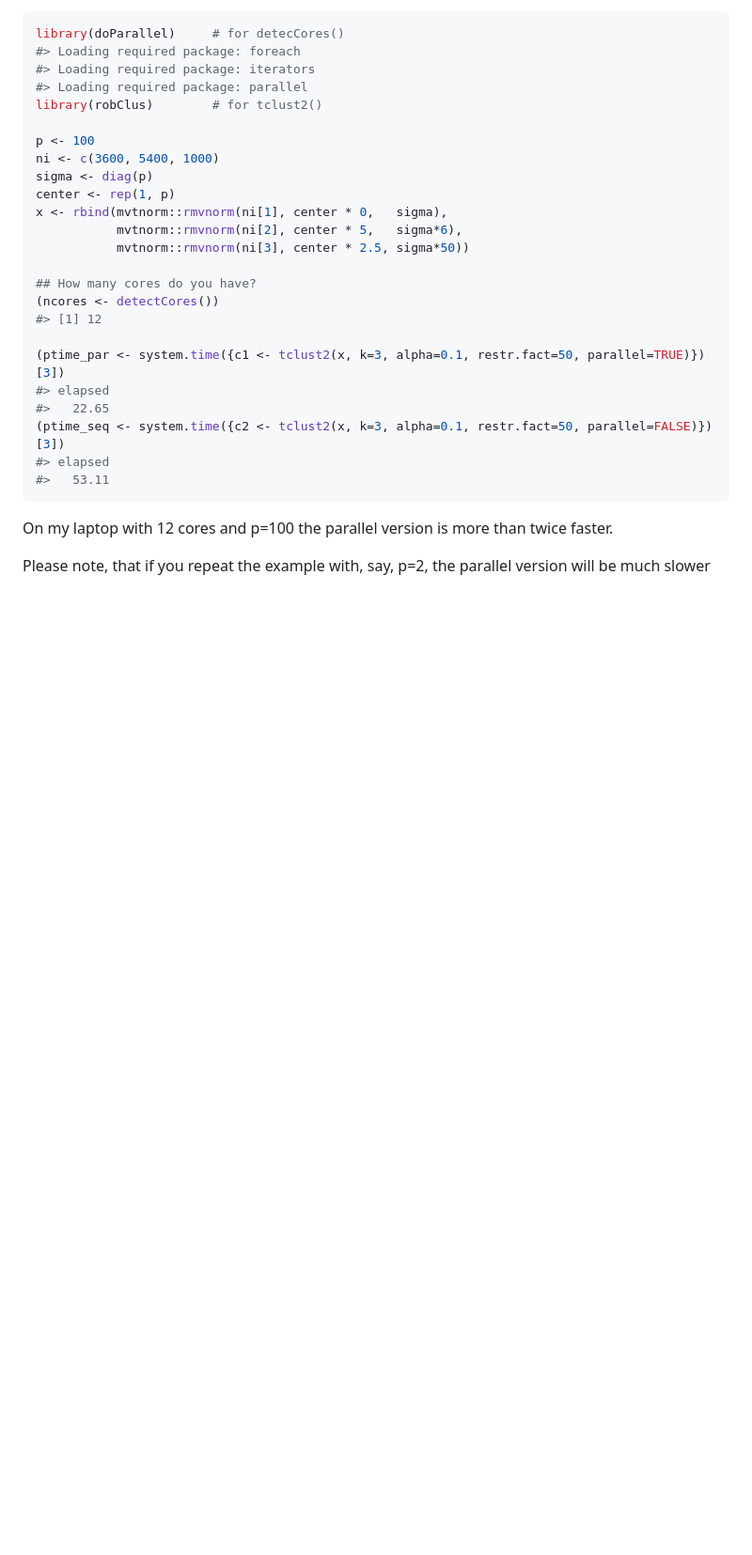
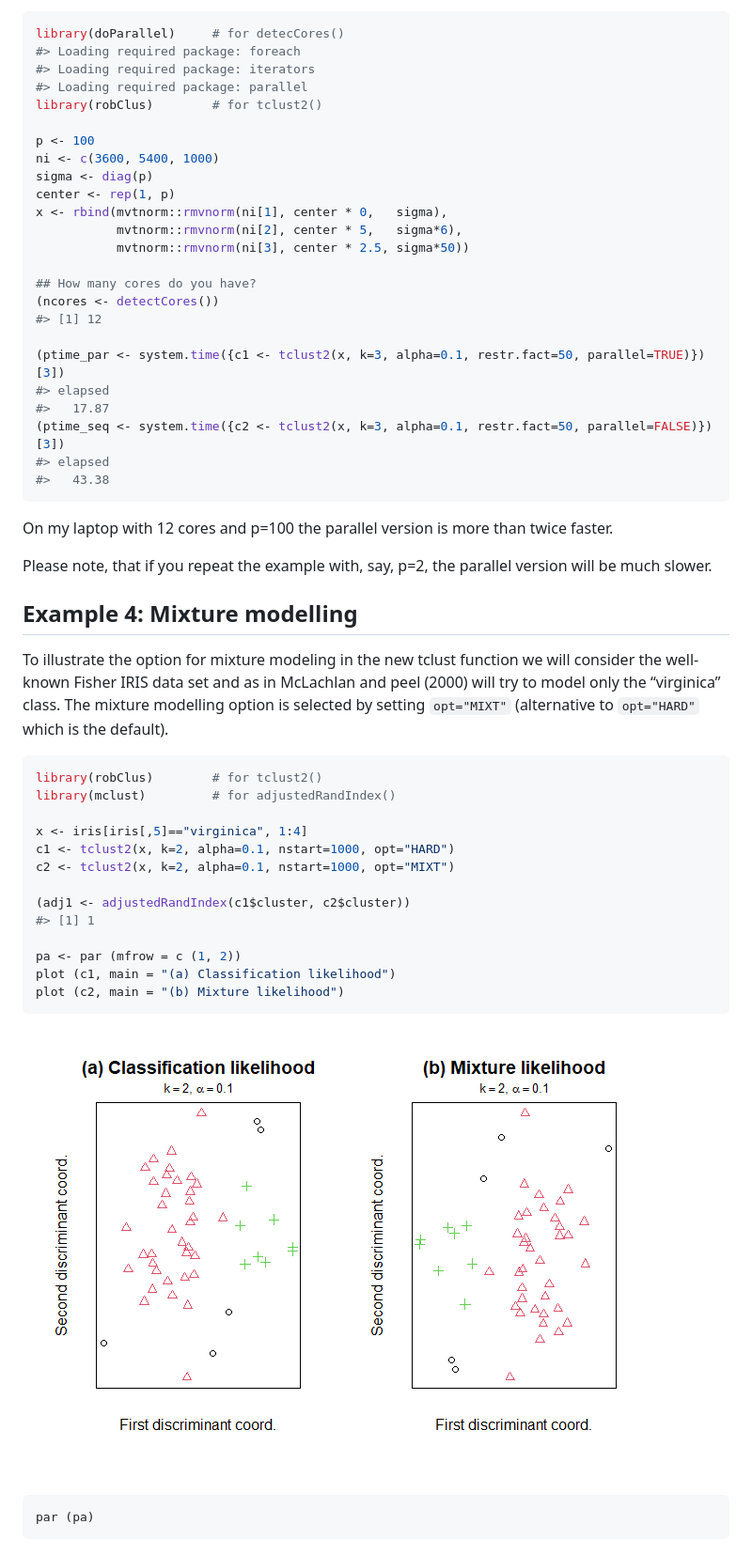
Before and after one commit to valentint/rrdev, a Markdown page: robClus/README.md, the part around the change printed below. Shown: that part at 94% size. Rendered like a GitHub page; pictures changed too: robClus/README-example-4-1.png (added); blank space fills up the shorter version.

Commit message:
examples added

````diff
--- a/robClus/README.md
+++ b/robClus/README.md
@@ -131,14 +131,44 @@ x <- rbind(mvtnorm::rmvnorm(ni[1], center * 0,   sigma),
 
 (ptime_par <- system.time({c1 <- tclust2(x, k=3, alpha=0.1, restr.fact=50, parallel=TRUE)})[3])
 #> elapsed
-#>   22.65
+#>   17.87
 (ptime_seq <- system.time({c2 <- tclust2(x, k=3, alpha=0.1, restr.fact=50, parallel=FALSE)})[3])
 #> elapsed
-#>   53.11
+#>   43.38
 ```
 
 On my laptop with 12 cores and p=100 the parallel version is more than
 twice faster.
 
 Please note, that if you repeat the example with, say, p=2, the parallel
-version will be much slower
+version will be much slower.
+
+## Example 4: Mixture modelling
+
+To illustrate the option for mixture modeling in the new tclust function
+we will consider the well-known Fisher IRIS data set and as in McLachlan
+and peel (2000) will try to model only the “virginica” class. The
+mixture modelling option is selected by setting `opt="MIXT"`
+(alternative to `opt="HARD"` which is the default).
+
+``` r
+library(robClus)        # for tclust2()
+library(mclust)         # for adjustedRandIndex()
+
+x <- iris[iris[,5]=="virginica", 1:4]
+c1 <- tclust2(x, k=2, alpha=0.1, nstart=1000, opt="HARD")
+c2 <- tclust2(x, k=2, alpha=0.1, nstart=1000, opt="MIXT")
+
+(adj1 <- adjustedRandIndex(c1$cluster, c2$cluster))
+#> [1] 1
+
+pa <- par (mfrow = c (1, 2))
+plot (c1, main = "(a) Classification likelihood")
+plot (c2, main = "(b) Mixture likelihood")
+```
+
+![](README-example-4-1.png)<!-- -->
+
+``` r
+par (pa)
+```
````
Also changed, not shown: other parts of robClus/README.md (+5 -5 lines), robClus/README-example-1-1.png, 1 other file.
